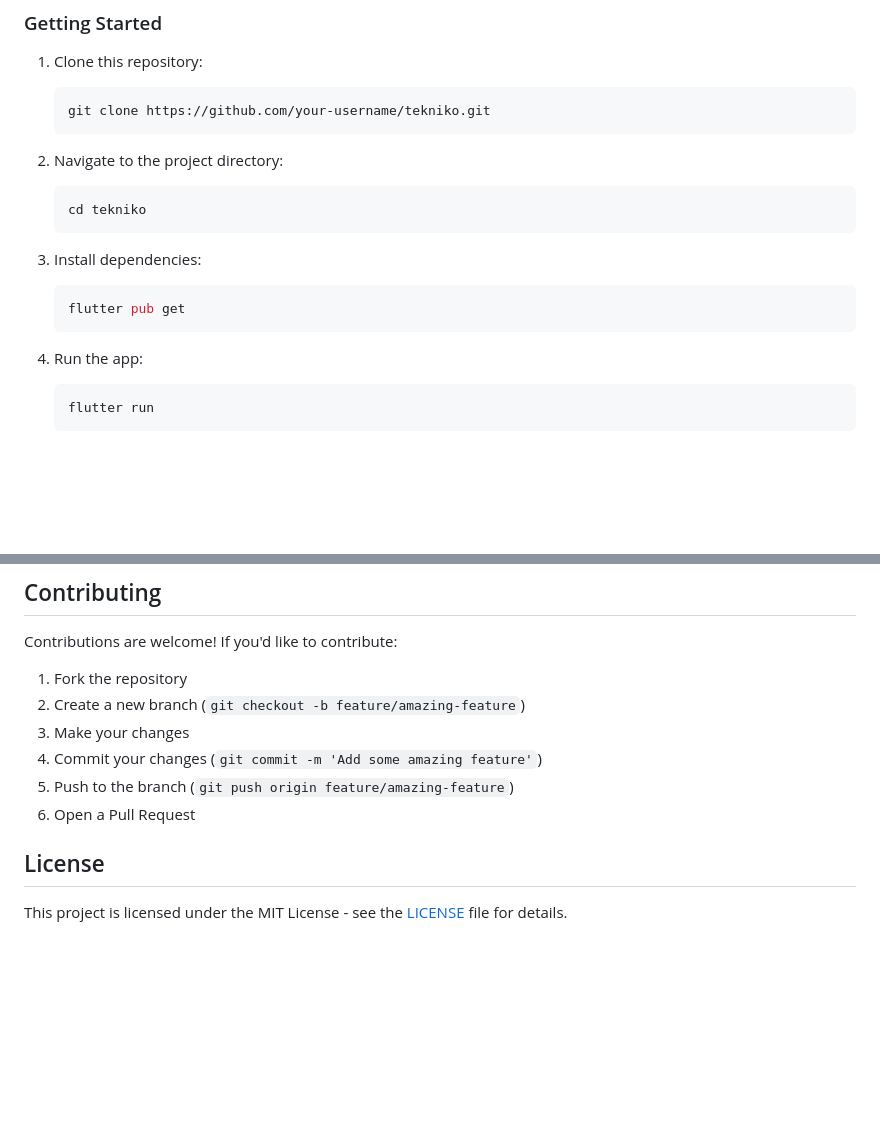
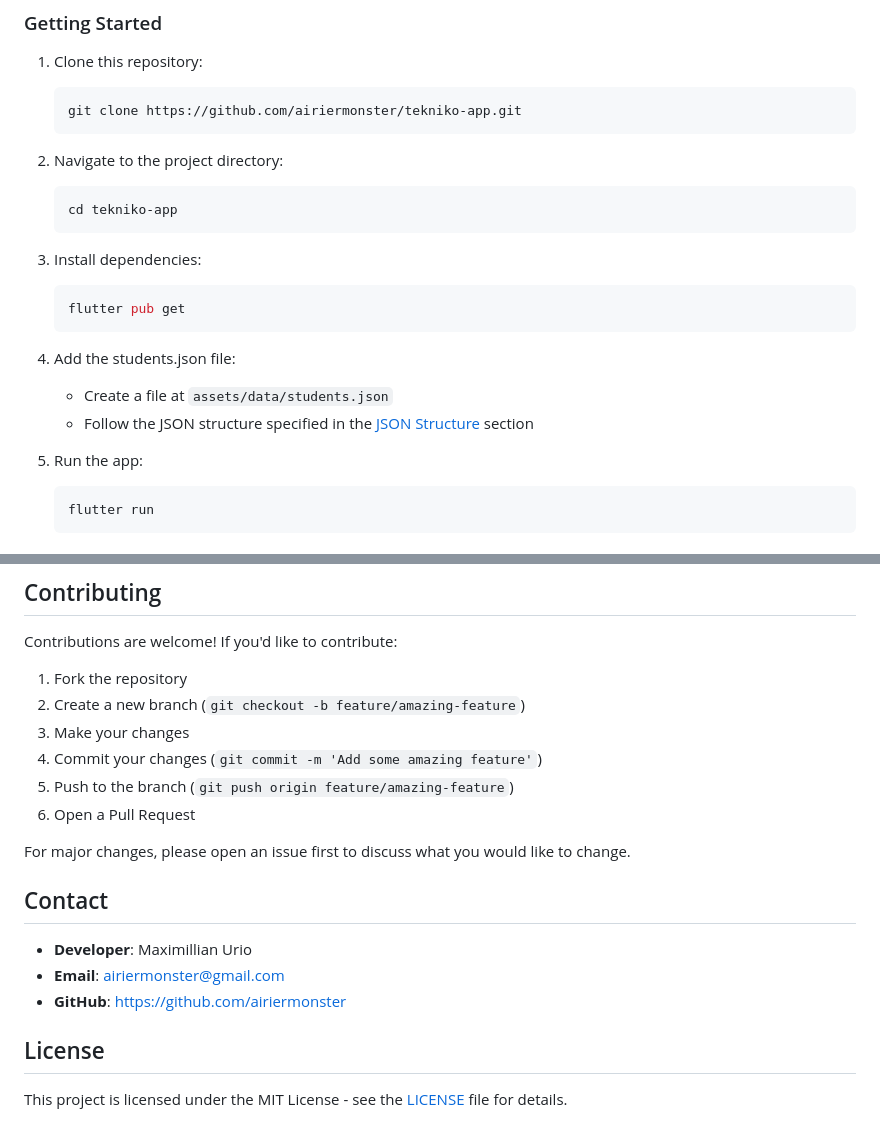
Before and after one commit to airiermonster/Tekniko-APP, a Markdown page: README.md, 2 parts joined by grey strips. Drawn GitHub-style; blank space fills up the shorter version.

````diff
--- a/README.md
+++ b/README.md
@@ -39,12 +40,12 @@
 
 1. Clone this repository:
    ```bash
-   git clone https://github.com/your-username/tekniko.git
+   git clone https://github.com/airiermonster/tekniko-app.git
    ```
 
 2. Navigate to the project directory:
    ```bash
-   cd tekniko
+   cd tekniko-app
    ```
 
 3. Install dependencies:
@@ -52,7 +53,11 @@
    flutter pub get
    ```
 
-4. Run the app:
+4. Add the students.json file:
+   - Create a file at `assets/data/students.json`
+   - Follow the JSON structure specified in the [JSON Structure](#json-structure) section
+
+5. Run the app:
    ```bash
    flutter run
    ```
@@ -110,6 +159,14 @@ Contributions are welcome! If you'd like to contribute:
 5. Push to the branch (`git push origin feature/amazing-feature`)
 6. Open a Pull Request
 
+For major changes, please open an issue first to discuss what you would like to change.
+
+## Contact
+
+- **Developer**: Maximillian Urio
+- **Email**: airiermonster@gmail.com
+- **GitHub**: [https://github.com/airiermonster](https://github.com/airiermonster)
+
 ## License
 
 This project is licensed under the MIT License - see the [LICENSE](LICENSE) file for details.
````
Also changed, not shown: other parts of README.md (+55 -10 lines).
